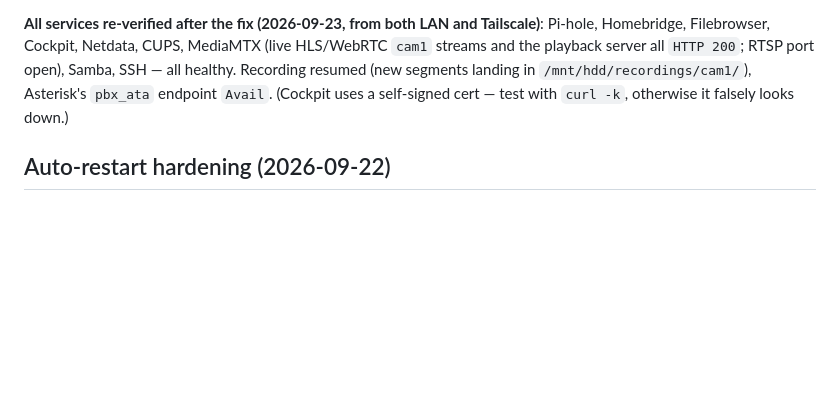
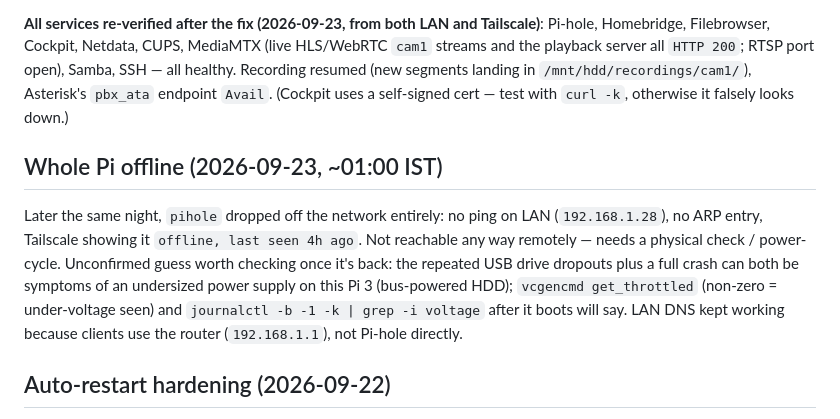
Before and after one commit to shubhamsingh987/claude_work, a Markdown page: pihole-services/SERVICES.md, the part around the change. Drawn GitHub-style; blank space fills up the shorter version.

```diff
--- a/pihole-services/SERVICES.md
+++ b/pihole-services/SERVICES.md
@@ -96,6 +96,16 @@ the playback server all `HTTP 200`; RTSP port open), Samba, SSH — all healthy.
 resumed (new segments landing in `/mnt/hdd/recordings/cam1/`), Asterisk's `pbx_ata` endpoint
 `Avail`. (Cockpit uses a self-signed cert — test with `curl -k`, otherwise it falsely looks down.)
 
+## Whole Pi offline (2026-09-23, ~01:00 IST)
+
+Later the same night, `pihole` dropped off the network entirely: no ping on LAN (`192.168.1.28`),
+no ARP entry, Tailscale showing it `offline, last seen 4h ago`. Not reachable any way remotely —
+needs a physical check / power-cycle. Unconfirmed guess worth checking once it's back: the
+repeated USB drive dropouts plus a full crash can both be symptoms of an undersized power supply
+on this Pi 3 (bus-powered HDD); `vcgencmd get_throttled` (non-zero = under-voltage seen) and
+`journalctl -b -1 -k | grep -i voltage` after it boots will say. LAN DNS kept working because
+clients use the router (`192.168.1.1`), not Pi-hole directly.
+
 ## Auto-restart hardening (2026-09-22)
 
 See [`systemd-overrides/`](systemd-overrides/) — drop-in overrides adding/widening restart
```
Also changed, not shown: CLAUDE.md (+19 -0 lines).
